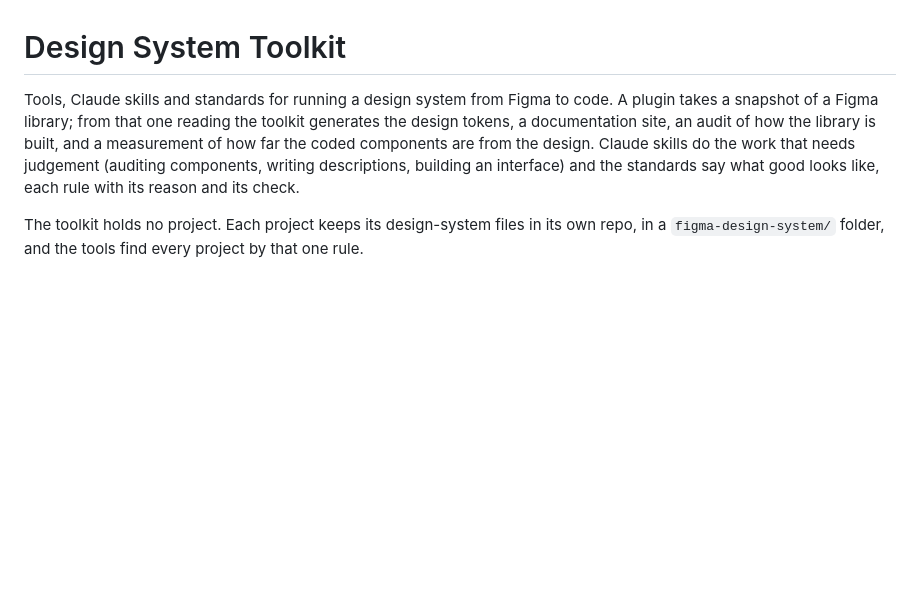
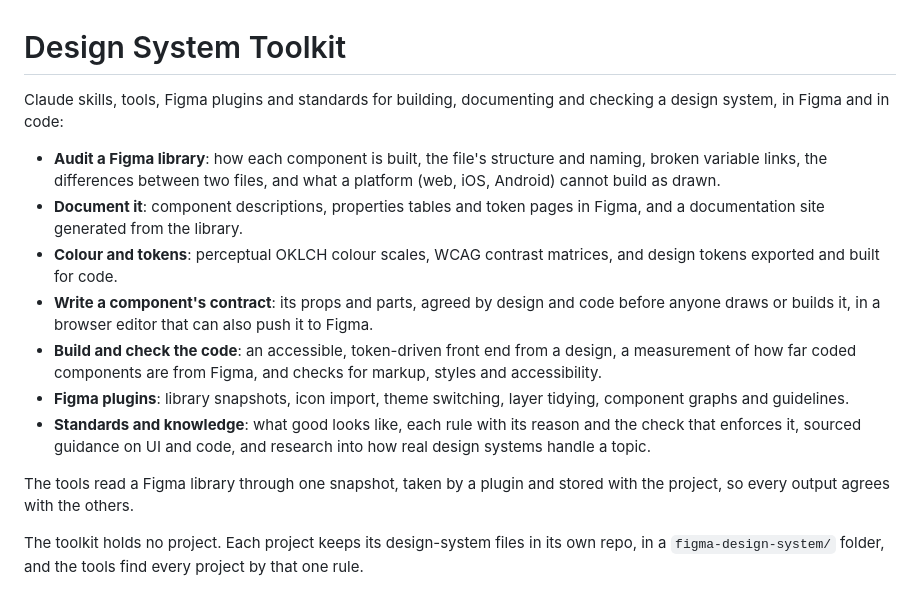
Before and after one commit to javi-cuello/design-system-toolkit, a Markdown page: README.md, the part around the change. Rendered like a GitHub page; blank space fills up the shorter version.

Commit message:
README: the opening says everything the toolkit offers, not only the snapshot's outputs
Toolkit: README.md
Co-Authored-By: Claude Opus 5.5 <noreply@anthropic.com>

```diff
--- a/README.md
+++ b/README.md
@@ -1,6 +1,16 @@
 # Design System Toolkit
 
-Tools, Claude skills and standards for running a design system from Figma to code. A plugin takes a snapshot of a Figma library; from that one reading the toolkit generates the design tokens, a documentation site, an audit of how the library is built, and a measurement of how far the coded components are from the design. Claude skills do the work that needs judgement (auditing components, writing descriptions, building an interface) and the standards say what good looks like, each rule with its reason and its check.
+Claude skills, tools, Figma plugins and standards for building, documenting and checking a design system, in Figma and in code:
+
+- **Audit a Figma library**: how each component is built, the file's structure and naming, broken variable links, the differences between two files, and what a platform (web, iOS, Android) cannot build as drawn.
+- **Document it**: component descriptions, properties tables and token pages in Figma, and a documentation site generated from the library.
+- **Colour and tokens**: perceptual OKLCH colour scales, WCAG contrast matrices, and design tokens exported and built for code.
+- **Write a component's contract**: its props and parts, agreed by design and code before anyone draws or builds it, in a browser editor that can also push it to Figma.
+- **Build and check the code**: an accessible, token-driven front end from a design, a measurement of how far coded components are from Figma, and checks for markup, styles and accessibility.
+- **Figma plugins**: library snapshots, icon import, theme switching, layer tidying, component graphs and guidelines.
+- **Standards and knowledge**: what good looks like, each rule with its reason and the check that enforces it, sourced guidance on UI and code, and research into how real design systems handle a topic.
+
+The tools read a Figma library through one snapshot, taken by a plugin and stored with the project, so every output agrees with the others.
 
 The toolkit holds no project. Each project keeps its design-system files in its own repo, in a `figma-design-system/` folder, and the tools find every project by that one rule.
 
```
